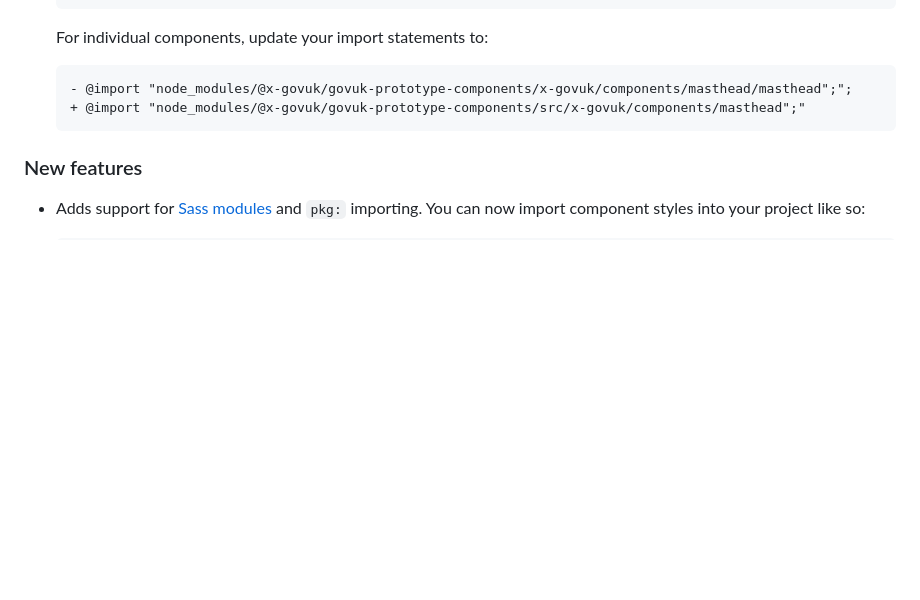
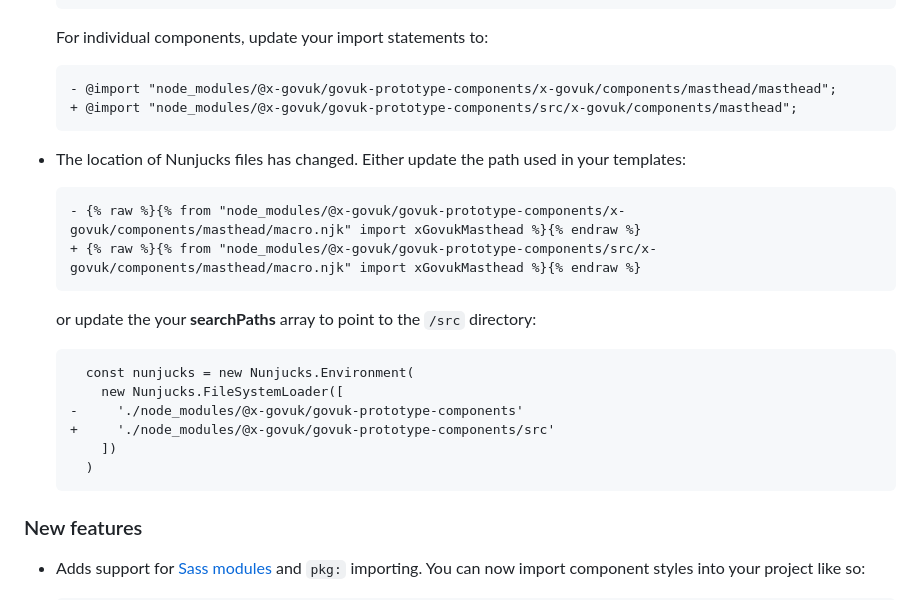
Before and after one commit to x-govuk/govuk-prototype-components, a Markdown page: docs/release-notes.md, the part around the change. GitHub-like rendering; blank space fills up the shorter version.

Commit message:
Update release notes

````diff
--- a/docs/release-notes.md
+++ b/docs/release-notes.md
@@ -26,8 +26,26 @@ May 2025
   For individual components, update your import statements to:
 
   ```diff
-  - @import "node_modules/@x-govuk/govuk-prototype-components/x-govuk/components/masthead/masthead";";
-  + @import "node_modules/@x-govuk/govuk-prototype-components/src/x-govuk/components/masthead";"
+  - @import "node_modules/@x-govuk/govuk-prototype-components/x-govuk/components/masthead/masthead";
+  + @import "node_modules/@x-govuk/govuk-prototype-components/src/x-govuk/components/masthead";
+  ```
+
+- The location of Nunjucks files has changed. Either update the path used in your templates:
+
+  ```diff
+  - {% raw %}{% from "node_modules/@x-govuk/govuk-prototype-components/x-govuk/components/masthead/macro.njk" import xGovukMasthead %}{% endraw %}
+  + {% raw %}{% from "node_modules/@x-govuk/govuk-prototype-components/src/x-govuk/components/masthead/macro.njk" import xGovukMasthead %}{% endraw %}
+  ```
+
+  or update the your **searchPaths** array to point to the `/src` directory:
+
+  ```diff
+    const nunjucks = new Nunjucks.Environment(
+      new Nunjucks.FileSystemLoader([
+  -     './node_modules/@x-govuk/govuk-prototype-components'
+  +     './node_modules/@x-govuk/govuk-prototype-components/src'
+      ])
+    )
   ```
 
 ### New features
````
